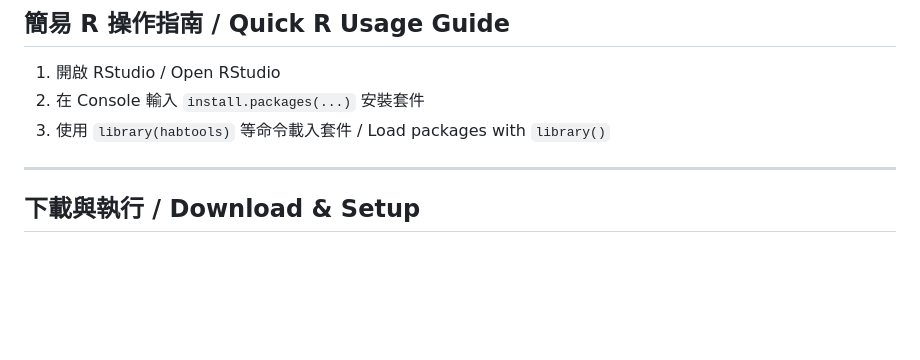
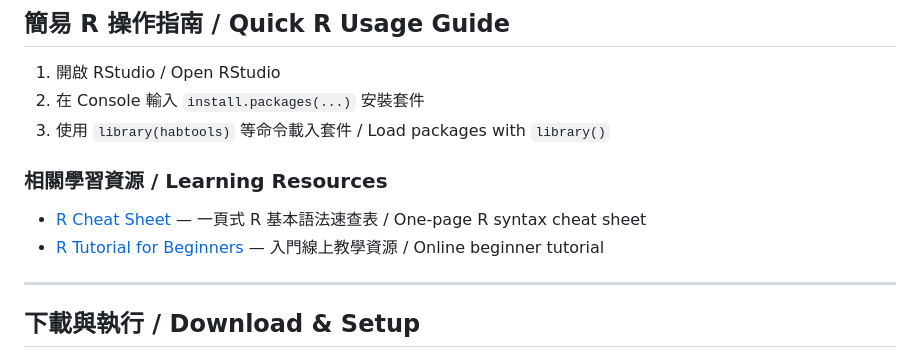
Before and after one commit to keelungchen/sfm_workshop, a Markdown page: README.md, the part around the change. Drawn GitHub-style; blank space fills up the shorter version.

```diff
--- a/README.md
+++ b/README.md
@@ -61,6 +61,11 @@ This project is a hands-on workshop focused on Structure-from-Motion (SfM) 3D su
 2. 在 Console 輸入 `install.packages(...)` 安裝套件
 3. 使用 `library(habtools)` 等命令載入套件 / Load packages with `library()`
 
+### 相關學習資源 / Learning Resources
+
+* [R Cheat Sheet](https://iqss.github.io/dss-workshops/R/Rintro/base-r-cheat-sheet.pdf) — 一頁式 R 基本語法速查表 / One-page R syntax cheat sheet
+* [R Tutorial for Beginners](https://www.w3schools.com/r/default.asp) — 入門線上教學資源 / Online beginner tutorial
+
 ---
 
 ## 下載與執行 / Download & Setup
```
